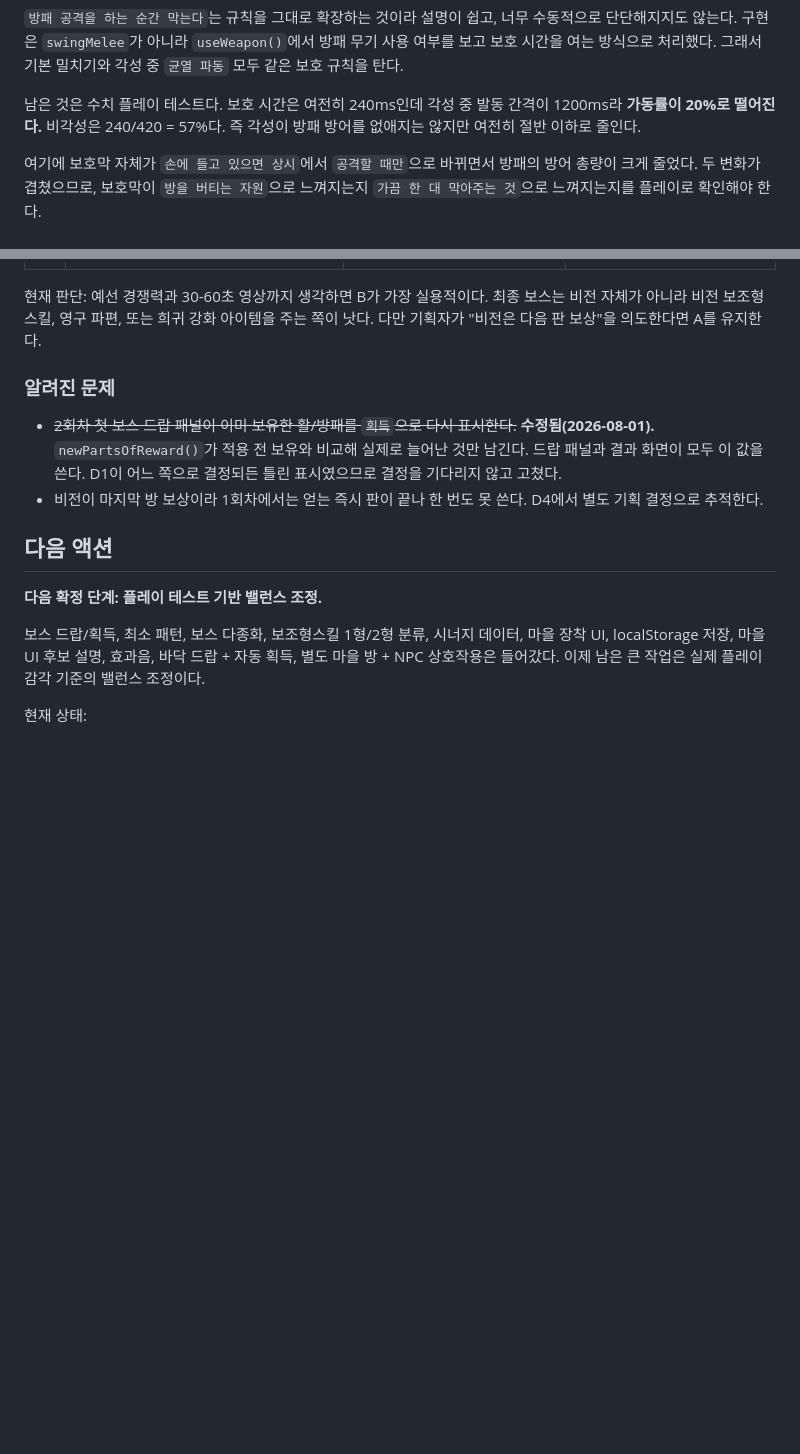
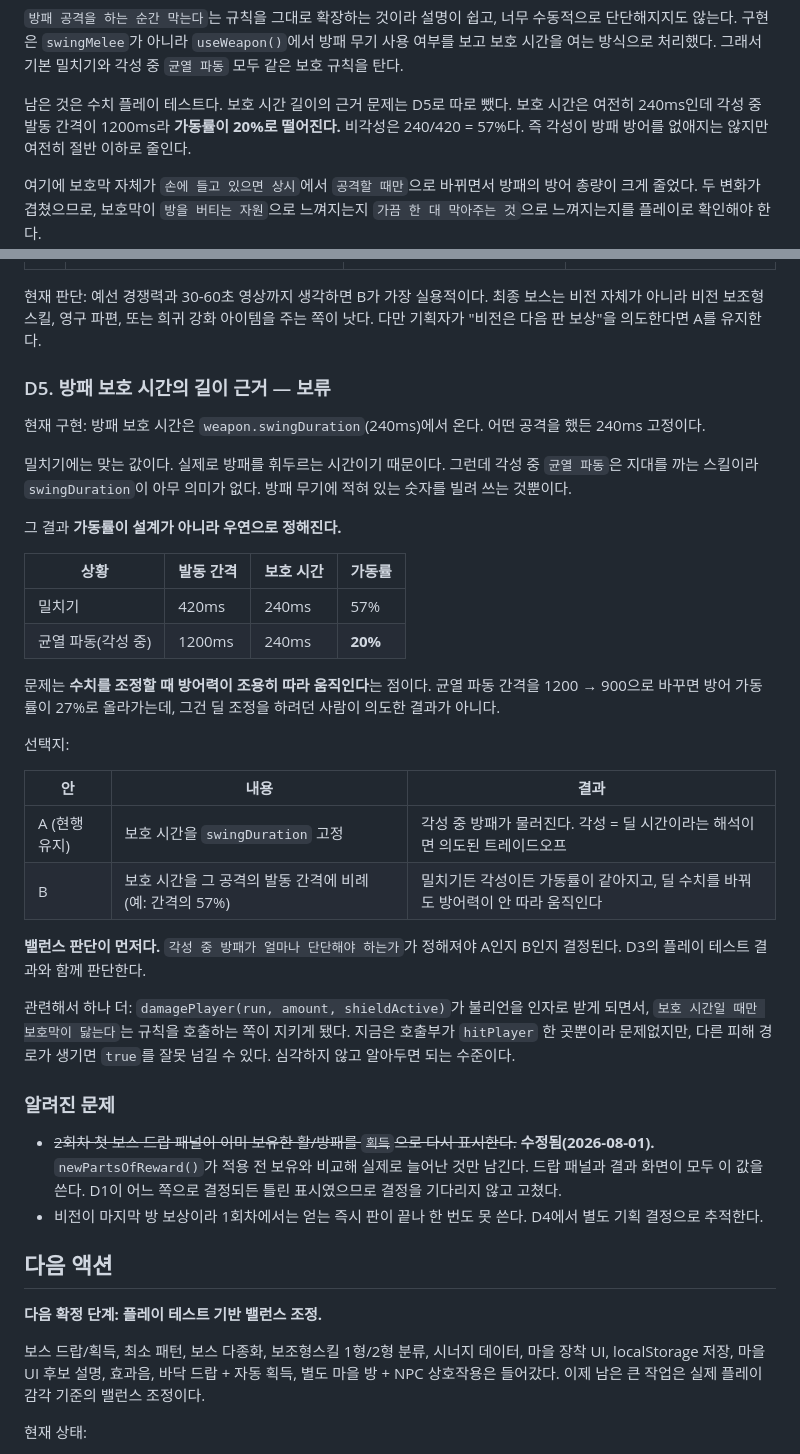
Before and after one commit to 8pril/manifest-game, a Markdown page: docs/action-tracker.md, 2 parts joined by grey strips. Drawn GitHub-style; blank space fills up the shorter version.

Commit message:
docs: D5 방패 보호 시간의 길이 근거를 보류 목록에 추가
보호 시간이 weapon.swingDuration(240ms)에서 오는데, 각성 중 균열 파동은
지대를 까는 스킬이라 그 값이 아무 의미가 없다. 방패 무기에 적힌 숫자를
빌려 쓰는 것뿐이다.

그래서 가동률 57% vs 20%가 설계가 아니라 우연으로 정해진다. 균열 파동
간격을 1200에서 900으로 바꾸면 방어 가동률이 27%로 올라가는데, 딜 조정을
하려던 사람이 의도한 결과가 아니다.

현행 유지(A)와 발동 간격 비례(B)를 선택지로 적었다. 각성 중 방패가 얼마나
단단해야 하는가라는 밸런스 판단이 먼저라 D3 플레이 테스트와 함께 정한다.

damagePlayer가 shieldActive 불리언을 인자로 받게 되면서 규칙을 호출부가
지키게 된 점도 함께 적었다.

Co-Authored-By: Claude Opus 5 <noreply@anthropic.com>

```diff
--- a/docs/action-tracker.md
+++ b/docs/action-tracker.md
@@ -348,7 +348,8 @@ HUD 표시는 피해 흡수 판정과 분리한다. 방패를 현재 손에 들
 보고 보호 시간을 여는 방식으로 처리했다. 그래서 기본 밀치기와 각성 중 `균열 파동` 모두
 같은 보호 규칙을 탄다.
 
-남은 것은 수치 플레이 테스트다. 보호 시간은 여전히 240ms인데 각성 중 발동 간격이 1200ms라
+남은 것은 수치 플레이 테스트다. 보호 시간 길이의 근거 문제는 D5로 따로 뺐다.
+보호 시간은 여전히 240ms인데 각성 중 발동 간격이 1200ms라
 **가동률이 20%로 떨어진다.** 비각성은 240/420 = 57%다. 즉 각성이 방패 방어를 없애지는
 않지만 여전히 절반 이하로 줄인다.
 
@@ -396,6 +397,41 @@ HUD 표시는 피해 흡수 판정과 분리한다. 방패를 현재 손에 들
 현재 판단: 예선 경쟁력과 30-60초 영상까지 생각하면 B가 가장 실용적이다. 최종 보스는
 비전 자체가 아니라 비전 보조형스킬, 영구 파편, 또는 희귀 강화 아이템을 주는 쪽이 낫다.
 다만 기획자가 "비전은 다음 판 보상"을 의도한다면 A를 유지한다.
+
+### D5. 방패 보호 시간의 길이 근거 — **보류**
+
+현재 구현: 방패 보호 시간은 `weapon.swingDuration`(240ms)에서 온다.
+어떤 공격을 했든 240ms 고정이다.
+
+밀치기에는 맞는 값이다. 실제로 방패를 휘두르는 시간이기 때문이다.
+그런데 각성 중 `균열 파동`은 지대를 까는 스킬이라 `swingDuration`이 아무 의미가 없다.
+방패 무기에 적혀 있는 숫자를 빌려 쓰는 것뿐이다.
+
+그 결과 **가동률이 설계가 아니라 우연으로 정해진다.**
+
+| 상황 | 발동 간격 | 보호 시간 | 가동률 |
+| --- | --- | --- | --- |
+| 밀치기 | 420ms | 240ms | 57% |
+| 균열 파동(각성 중) | 1200ms | 240ms | **20%** |
+
+문제는 **수치를 조정할 때 방어력이 조용히 따라 움직인다**는 점이다.
+균열 파동 간격을 1200 → 900으로 바꾸면 방어 가동률이 27%로 올라가는데,
+그건 딜 조정을 하려던 사람이 의도한 결과가 아니다.
+
+선택지:
+
+| 안 | 내용 | 결과 |
+| --- | --- | --- |
+| A (현행 유지) | 보호 시간을 `swingDuration` 고정 | 각성 중 방패가 물러진다. 각성 = 딜 시간이라는 해석이면 의도된 트레이드오프 |
+| B | 보호 시간을 그 공격의 발동 간격에 비례 (예: 간격의 57%) | 밀치기든 각성이든 가동률이 같아지고, 딜 수치를 바꿔도 방어력이 안 따라 움직인다 |
+
+**밸런스 판단이 먼저다.** `각성 중 방패가 얼마나 단단해야 하는가`가 정해져야
+A인지 B인지 결정된다. D3의 플레이 테스트 결과와 함께 판단한다.
+
+관련해서 하나 더: `damagePlayer(run, amount, shieldActive)`가 불리언을 인자로 받게 되면서,
+`보호 시간일 때만 보호막이 닳는다`는 규칙을 호출하는 쪽이 지키게 됐다.
+지금은 호출부가 `hitPlayer` 한 곳뿐이라 문제없지만, 다른 피해 경로가 생기면
+`true`를 잘못 넘길 수 있다. 심각하지 않고 알아두면 되는 수준이다.
 
 ### 알려진 문제
 
```
